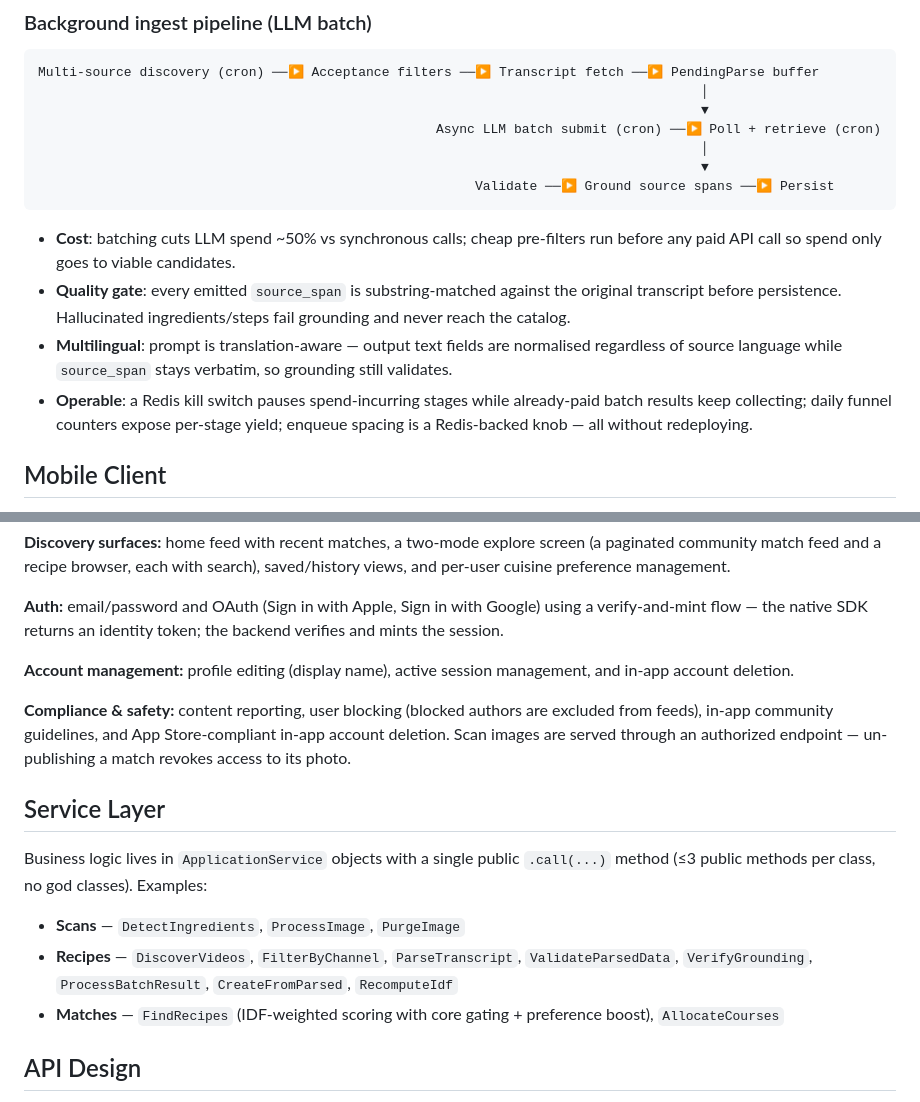
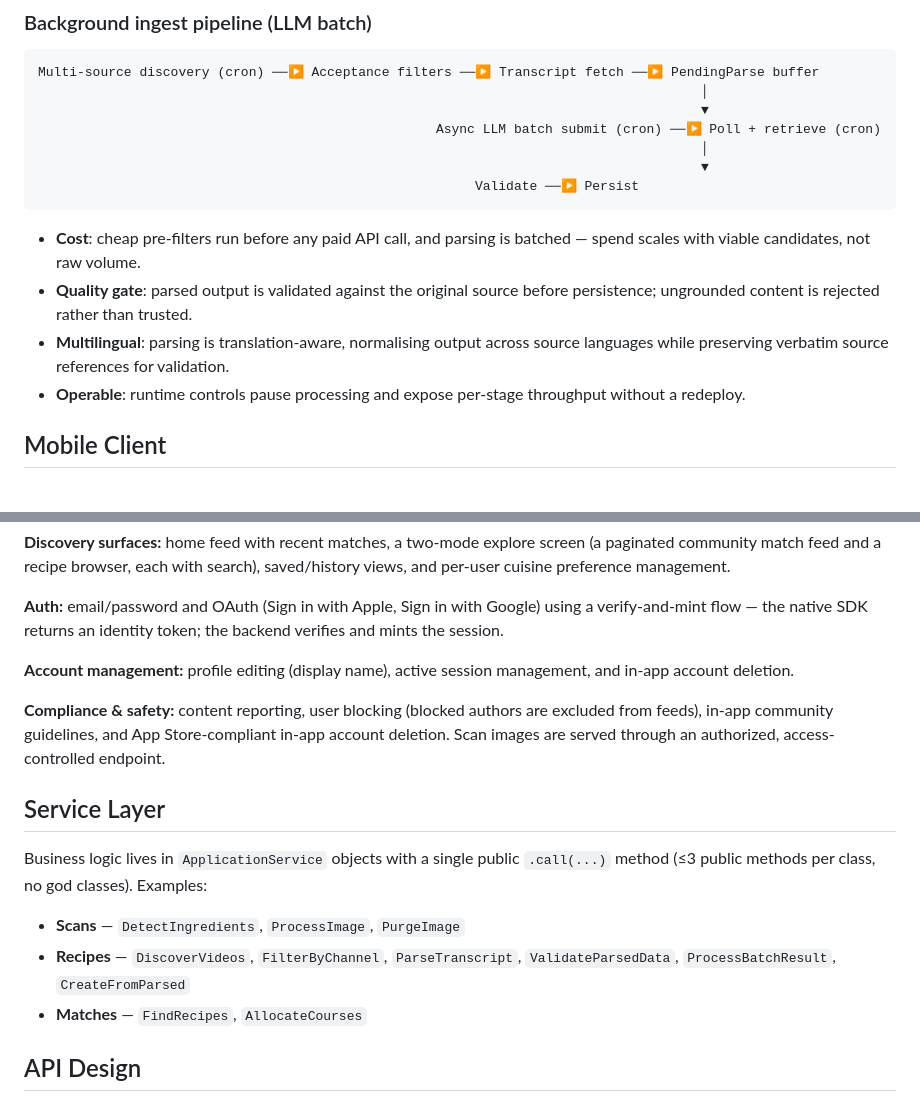
Before and after one commit to MarcusAl/cupbored-showcase, a Markdown page: README.md, 2 parts joined by grey strips. GitHub-like rendering.

Commit message:
docs: trim matching/ingest internals and access-control detail from showcase

````diff
--- a/README.md
+++ b/README.md
@@ -61,13 +61,13 @@ Multi-source discovery (cron) ──▶ Acceptance filters ──▶ Transcript
                                                    Async LLM batch submit (cron) ──▶ Poll + retrieve (cron)
                                                                                      │
                                                                                      ▼
-                                                        Validate ──▶ Ground source spans ──▶ Persist
+                                                        Validate ──▶ Persist
 ```
 
-- **Cost**: batching cuts LLM spend ~50% vs synchronous calls; cheap pre-filters run before any paid API call so spend only goes to viable candidates.
-- **Quality gate**: every emitted `source_span` is substring-matched against the original transcript before persistence. Hallucinated ingredients/steps fail grounding and never reach the catalog.
-- **Multilingual**: prompt is translation-aware — output text fields are normalised regardless of source language while `source_span` stays verbatim, so grounding still validates.
-- **Operable**: a Redis kill switch pauses spend-incurring stages while already-paid batch results keep collecting; daily funnel counters expose per-stage yield; enqueue spacing is a Redis-backed knob — all without redeploying.
+- **Cost**: cheap pre-filters run before any paid API call, and parsing is batched — spend scales with viable candidates, not raw volume.
+- **Quality gate**: parsed output is validated against the original source before persistence; ungrounded content is rejected rather than trusted.
+- **Multilingual**: parsing is translation-aware, normalising output across source languages while preserving verbatim source references for validation.
+- **Operable**: runtime controls pause processing and expose per-stage throughput without a redeploy.
 
 ## Mobile Client
 
@@ -81,15 +81,15 @@ A full React Native app (Expo SDK 56, Expo Router v4, TypeScript strict) that co
 
 **Account management:** profile editing (display name), active session management, and in-app account deletion.
 
-**Compliance & safety:** content reporting, user blocking (blocked authors are excluded from feeds), in-app community guidelines, and App Store-compliant in-app account deletion. Scan images are served through an authorized endpoint — un-publishing a match revokes access to its photo.
+**Compliance & safety:** content reporting, user blocking (blocked authors are excluded from feeds), in-app community guidelines, and App Store-compliant in-app account deletion. Scan images are served through an authorized, access-controlled endpoint.
 
 ## Service Layer
 
 Business logic lives in `ApplicationService` objects with a single public `.call(...)` method (≤3 public methods per class, no god classes). Examples:
 
 - **Scans** — `DetectIngredients`, `ProcessImage`, `PurgeImage`
-- **Recipes** — `DiscoverVideos`, `FilterByChannel`, `ParseTranscript`, `ValidateParsedData`, `VerifyGrounding`, `ProcessBatchResult`, `CreateFromParsed`, `RecomputeIdf`
-- **Matches** — `FindRecipes` (IDF-weighted scoring with core gating + preference boost), `AllocateCourses`
+- **Recipes** — `DiscoverVideos`, `FilterByChannel`, `ParseTranscript`, `ValidateParsedData`, `ProcessBatchResult`, `CreateFromParsed`
+- **Matches** — `FindRecipes`, `AllocateCourses`
 
 ## API Design
 
````
